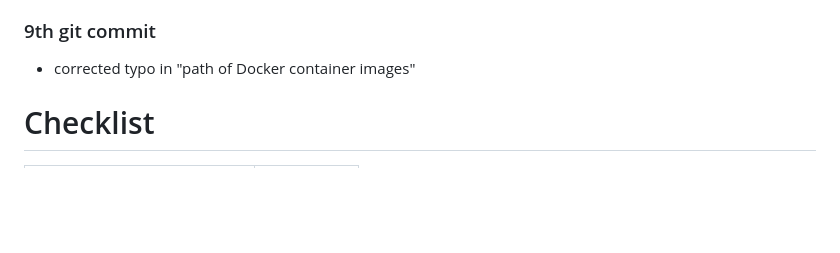
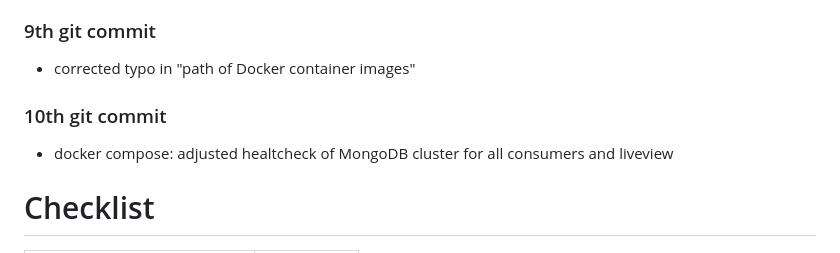
Before and after one commit to JustinWaiz/Microservices_LB_PVS01_Waiz, a Markdown page: README.md, the part around the change. GitHub-like rendering; blank space fills up the shorter version.

Commit message:
Update README.md to include recent changes

```diff
--- a/README.md
+++ b/README.md
@@ -98,6 +98,8 @@ This project showcases the integration of modern tools and technologies like **D
 - Path to Docker container images added
 ### 9th git commit ##
 - corrected typo in "path of Docker container images"
+### 10th git commit ###
+- docker compose: adjusted healtcheck of MongoDB cluster for all consumers and liveview
 
 
 
```
